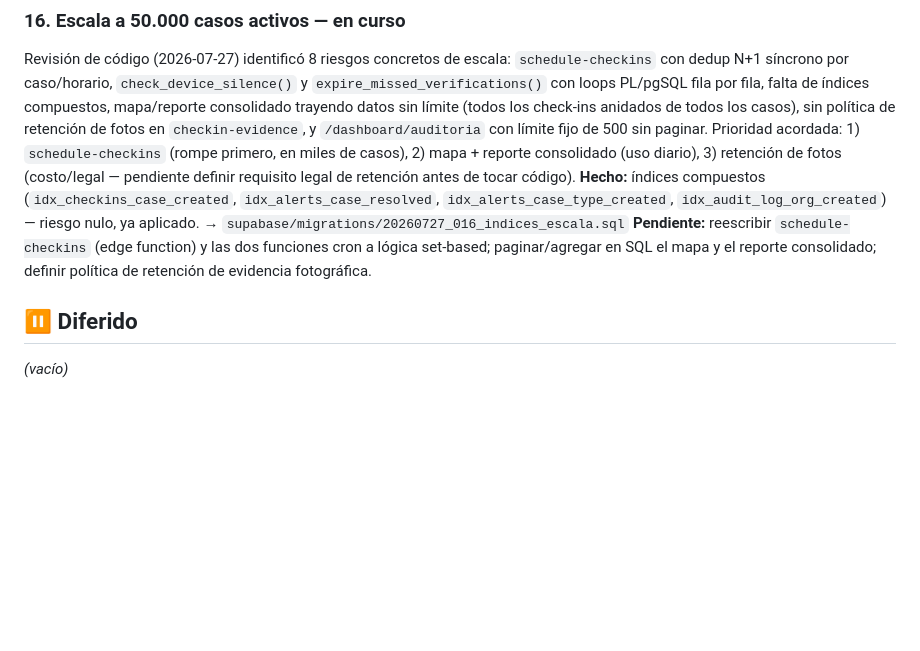
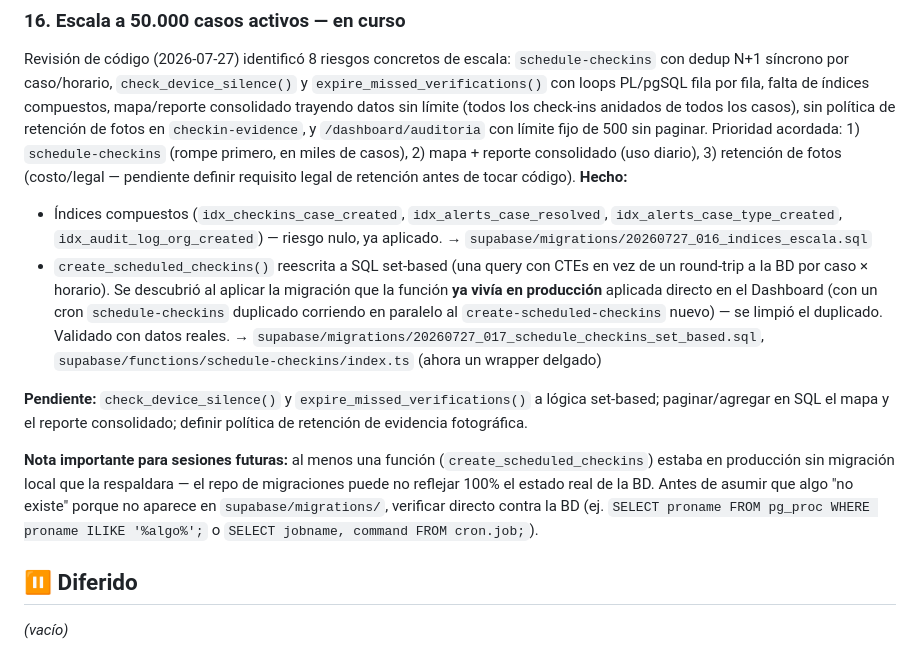
Before and after one commit to jaimecriales8-prog/arraigo, a Markdown page: docs/roadmap.md, the part around the change. GitHub-like rendering; blank space fills up the shorter version.

Commit message:
Documentar cierre del punto 1 de escala (schedule-checkins)

```diff
--- a/docs/roadmap.md
+++ b/docs/roadmap.md
@@ -77,9 +77,15 @@ Proyecto nativo generado (`apps/mobile/android/`) con la config que ya traía `a
 
 ### 16. Escala a 50.000 casos activos — en curso
 Revisión de código (2026-07-27) identificó 8 riesgos concretos de escala: `schedule-checkins` con dedup N+1 síncrono por caso/horario, `check_device_silence()` y `expire_missed_verifications()` con loops PL/pgSQL fila por fila, falta de índices compuestos, mapa/reporte consolidado trayendo datos sin límite (todos los check-ins anidados de todos los casos), sin política de retención de fotos en `checkin-evidence`, y `/dashboard/auditoria` con límite fijo de 500 sin paginar. Prioridad acordada: 1) `schedule-checkins` (rompe primero, en miles de casos), 2) mapa + reporte consolidado (uso diario), 3) retención de fotos (costo/legal — pendiente definir requisito legal de retención antes de tocar código).
-**Hecho:** índices compuestos (`idx_checkins_case_created`, `idx_alerts_case_resolved`, `idx_alerts_case_type_created`, `idx_audit_log_org_created`) — riesgo nulo, ya aplicado.
-→ `supabase/migrations/20260727_016_indices_escala.sql`
-**Pendiente:** reescribir `schedule-checkins` (edge function) y las dos funciones cron a lógica set-based; paginar/agregar en SQL el mapa y el reporte consolidado; definir política de retención de evidencia fotográfica.
+**Hecho:**
+- Índices compuestos (`idx_checkins_case_created`, `idx_alerts_case_resolved`, `idx_alerts_case_type_created`, `idx_audit_log_org_created`) — riesgo nulo, ya aplicado.
+  → `supabase/migrations/20260727_016_indices_escala.sql`
+- `create_scheduled_checkins()` reescrita a SQL set-based (una query con CTEs en vez de un round-trip a la BD por caso × horario). Se descubrió al aplicar la migración que la función **ya vivía en producción** aplicada directo en el Dashboard (con un cron `schedule-checkins` duplicado corriendo en paralelo al `create-scheduled-checkins` nuevo) — se limpió el duplicado. Validado con datos reales.
+  → `supabase/migrations/20260727_017_schedule_checkins_set_based.sql`, `supabase/functions/schedule-checkins/index.ts` (ahora un wrapper delgado)
+
+**Pendiente:** `check_device_silence()` y `expire_missed_verifications()` a lógica set-based; paginar/agregar en SQL el mapa y el reporte consolidado; definir política de retención de evidencia fotográfica.
+
+**Nota importante para sesiones futuras:** al menos una función (`create_scheduled_checkins`) estaba en producción sin migración local que la respaldara — el repo de migraciones puede no reflejar 100% el estado real de la BD. Antes de asumir que algo "no existe" porque no aparece en `supabase/migrations/`, verificar directo contra la BD (ej. `SELECT proname FROM pg_proc WHERE proname ILIKE '%algo%';` o `SELECT jobname, command FROM cron.job;`).
 
 ## ⏸️ Diferido
 
```
